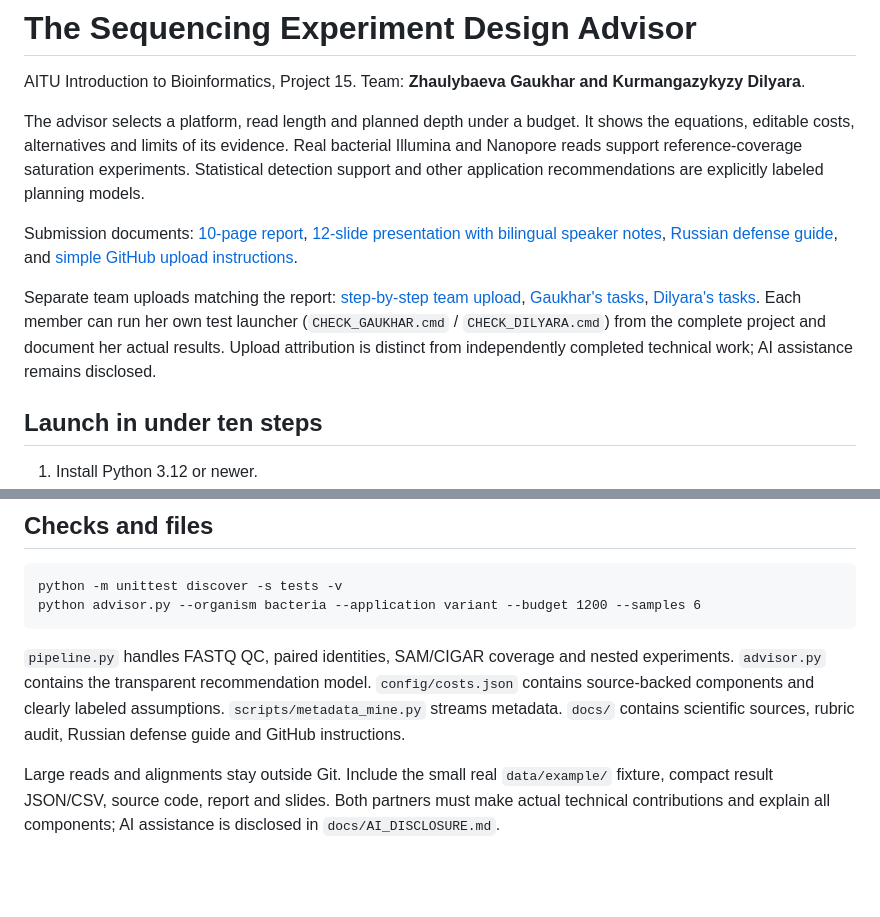
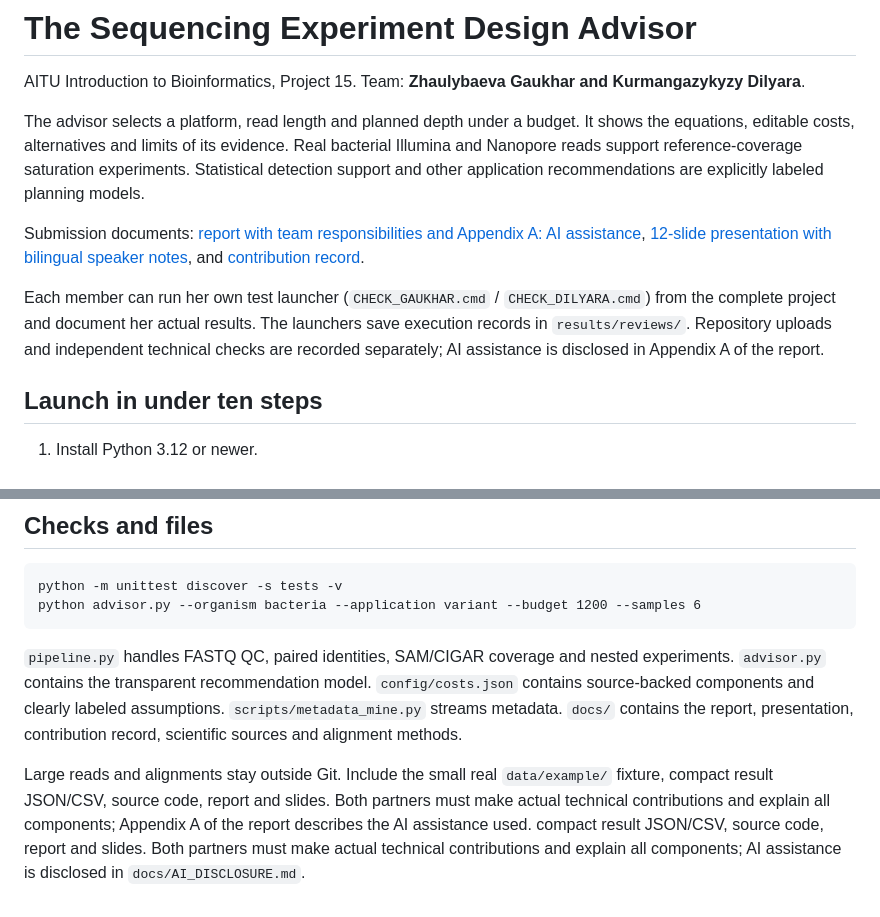
Before and after one commit to dilyarakurmangazykyzy-creator/The-Sequencing-Experiment-Design-Advisor, a Markdown page: README.md, 2 parts joined by grey strips. GitHub-like rendering; blank space fills up the shorter version.

````diff
--- a/README.md
+++ b/README.md
@@ -4,9 +4,9 @@ AITU Introduction to Bioinformatics, Project 15. Team: **Zhaulybaeva Gaukhar and
 
 The advisor selects a platform, read length and planned depth under a budget. It shows the equations, editable costs, alternatives and limits of its evidence. Real bacterial Illumina and Nanopore reads support reference-coverage saturation experiments. Statistical detection support and other application recommendations are explicitly labeled planning models.
 
-Submission documents: [10-page report](docs/report.pdf), [12-slide presentation with bilingual speaker notes](docs/presentation.pptx), [Russian defense guide](docs/DEFENSE_GUIDE_RU.md), and [simple GitHub upload instructions](docs/GITHUB_SIMPLE_RU.md).
+Submission documents: [report with team responsibilities and Appendix A: AI assistance](docs/report.pdf), [12-slide presentation with bilingual speaker notes](docs/presentation.pptx), and [contribution record](docs/CONTRIBUTIONS.md).
 
-Separate team uploads matching the report: [step-by-step team upload](docs/GITHUB_TEAM_UPLOAD_RU.md), [Gaukhar's tasks](docs/GAUKHAR_TASKS_RU.md), [Dilyara's tasks](docs/DILYARA_TASKS_RU.md). Each member can run her own test launcher (`CHECK_GAUKHAR.cmd` / `CHECK_DILYARA.cmd`) from the complete project and document her actual results. Upload attribution is distinct from independently completed technical work; AI assistance remains disclosed.
+Each member can run her own test launcher (`CHECK_GAUKHAR.cmd` / `CHECK_DILYARA.cmd`) from the complete project and document her actual results. The launchers save execution records in `results/reviews/`. Repository uploads and independent technical checks are recorded separately; AI assistance is disclosed in Appendix A of the report.
 
 ## Launch in under ten steps
 
@@ -82,6 +82,7 @@ python -m unittest discover -s tests -v
 python advisor.py --organism bacteria --application variant --budget 1200 --samples 6
 ```
 
-`pipeline.py` handles FASTQ QC, paired identities, SAM/CIGAR coverage and nested experiments. `advisor.py` contains the transparent recommendation model. `config/costs.json` contains source-backed components and clearly labeled assumptions. `scripts/metadata_mine.py` streams metadata. `docs/` contains scientific sources, rubric audit, Russian defense guide and GitHub instructions.
+`pipeline.py` handles FASTQ QC, paired identities, SAM/CIGAR coverage and nested experiments. `advisor.py` contains the transparent recommendation model. `config/costs.json` contains source-backed components and clearly labeled assumptions. `scripts/metadata_mine.py` streams metadata. `docs/` contains the report, presentation, contribution record, scientific sources and alignment methods.
 
-Large reads and alignments stay outside Git. Include the small real `data/example/` fixture, compact result JSON/CSV, source code, report and slides. Both partners must make actual technical contributions and explain all components; AI assistance is disclosed in `docs/AI_DISCLOSURE.md`.
+Large reads and alignments stay outside Git. Include the small real `data/example/` fixture, compact result JSON/CSV, source code, report and slides. Both partners must make actual technical contributions and explain all components; Appendix A of the report describes the AI assistance used.
+compact result JSON/CSV, source code, report and slides. Both partners must make actual technical contributions and explain all components; AI assistance is disclosed in `docs/AI_DISCLOSURE.md`.
````
